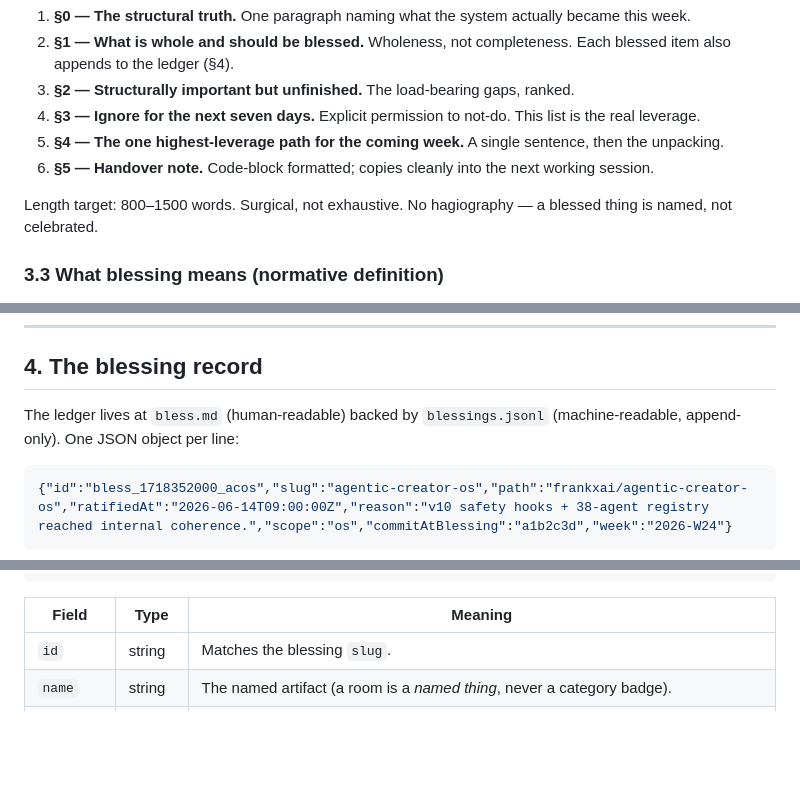
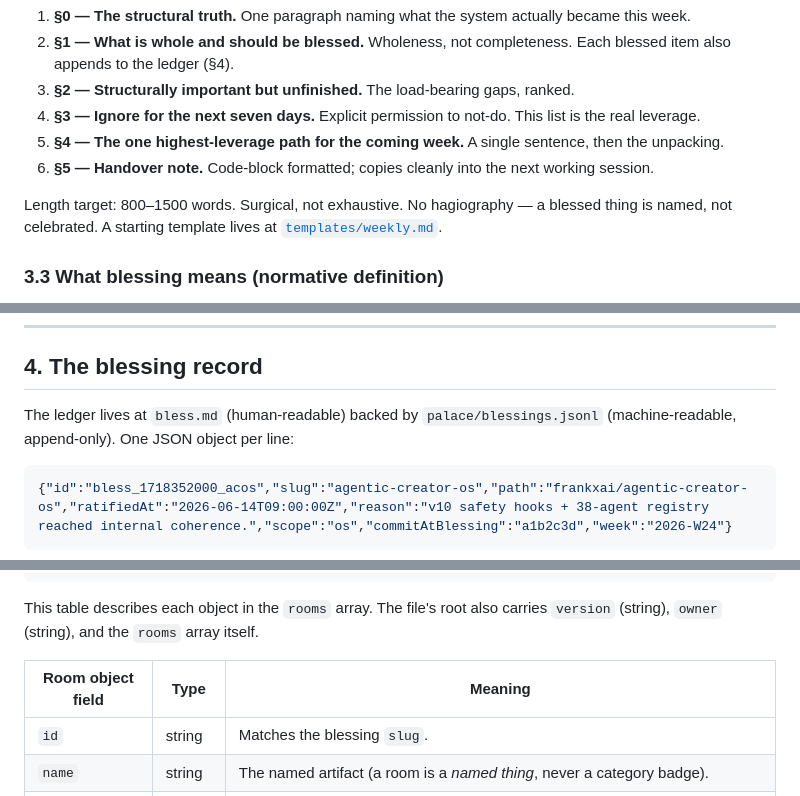
Before and after one commit to frankxai/bless, a Markdown page: SPEC.md, 3 parts joined by grey strips. Rendered like a GitHub page; blank space fills up the shorter version.

````diff
--- a/SPEC.md
+++ b/SPEC.md
@@ -64,7 +64,7 @@ A single Markdown file at `weekly/YYYY-W##.md` (ISO week numbering) with these s
 5. **§4 — The one highest-leverage path for the coming week.** A single sentence, then the unpacking.
 6. **§5 — Handover note.** Code-block formatted; copies cleanly into the next working session.
 
-Length target: 800–1500 words. Surgical, not exhaustive. No hagiography — a blessed thing is named, not celebrated.
+Length target: 800–1500 words. Surgical, not exhaustive. No hagiography — a blessed thing is named, not celebrated. A starting template lives at [`templates/weekly.md`](templates/weekly.md).
 
 ### 3.3 What blessing means (normative definition)
 
@@ -86,7 +86,7 @@ The ritual MUST refuse to:
 
 ## 4. The blessing record
 
-The ledger lives at `bless.md` (human-readable) backed by `blessings.jsonl` (machine-readable, append-only). One JSON object per line:
+The ledger lives at `bless.md` (human-readable) backed by `palace/blessings.jsonl` (machine-readable, append-only). One JSON object per line:
 
 ```json
 {"id":"bless_1718352000_acos","slug":"agentic-creator-os","path":"frankxai/agentic-creator-os","ratifiedAt":"2026-06-14T09:00:00Z","reason":"v10 safety hooks + 38-agent registry reached internal coherence.","scope":"os","commitAtBlessing":"a1b2c3d","week":"2026-W24"}
@@ -131,7 +131,10 @@ A palace is built from rooms. Each blessed thing becomes (at most) one room. `pa
 }
 ```
 
-| Field | Type | Meaning |
+This table describes each object in the `rooms` array. The file's root also carries `version`
+(string), `owner` (string), and the `rooms` array itself.
+
+| Room object field | Type | Meaning |
 |---|---|---|
 | `id` | string | Matches the blessing `slug`. |
 | `name` | string | The named artifact (a room is a *named thing*, never a category badge). |
````
Also changed, not shown: other parts of SPEC.md (+2 -2 lines), templates/weekly.md (added, +48 -0 lines).
